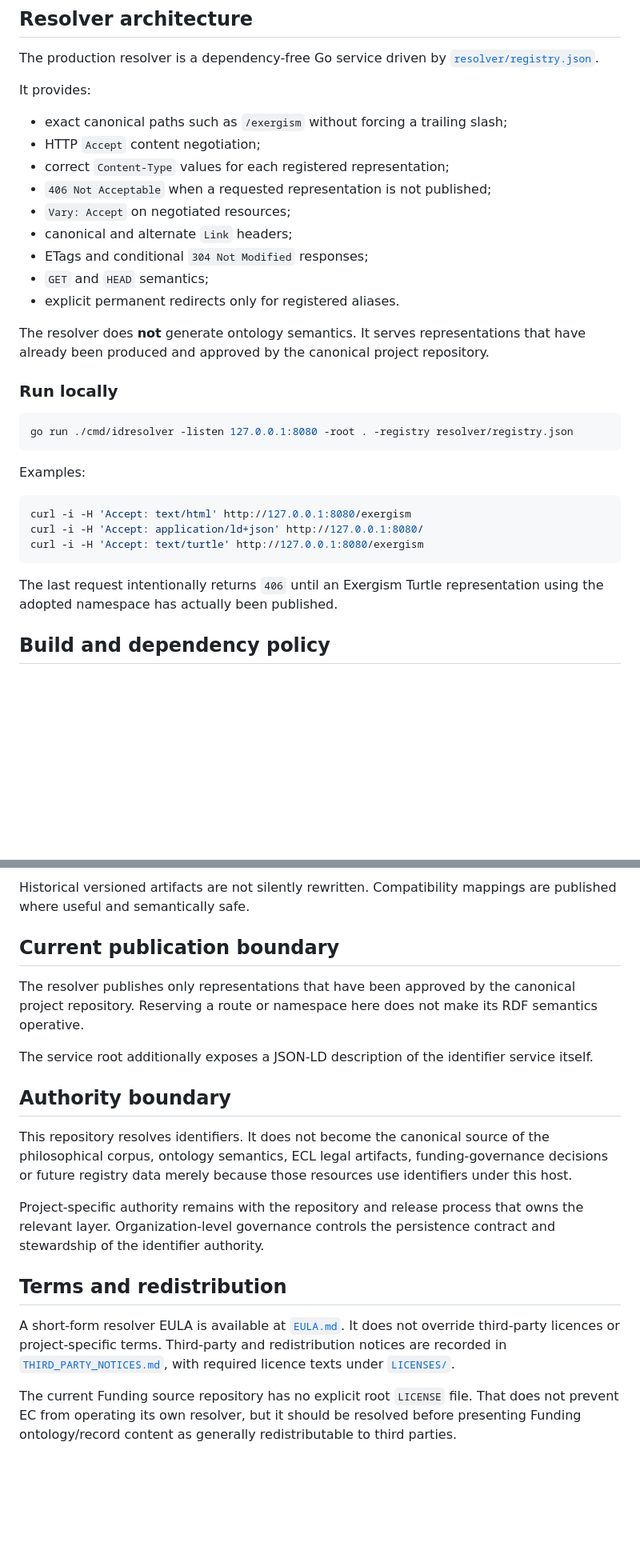
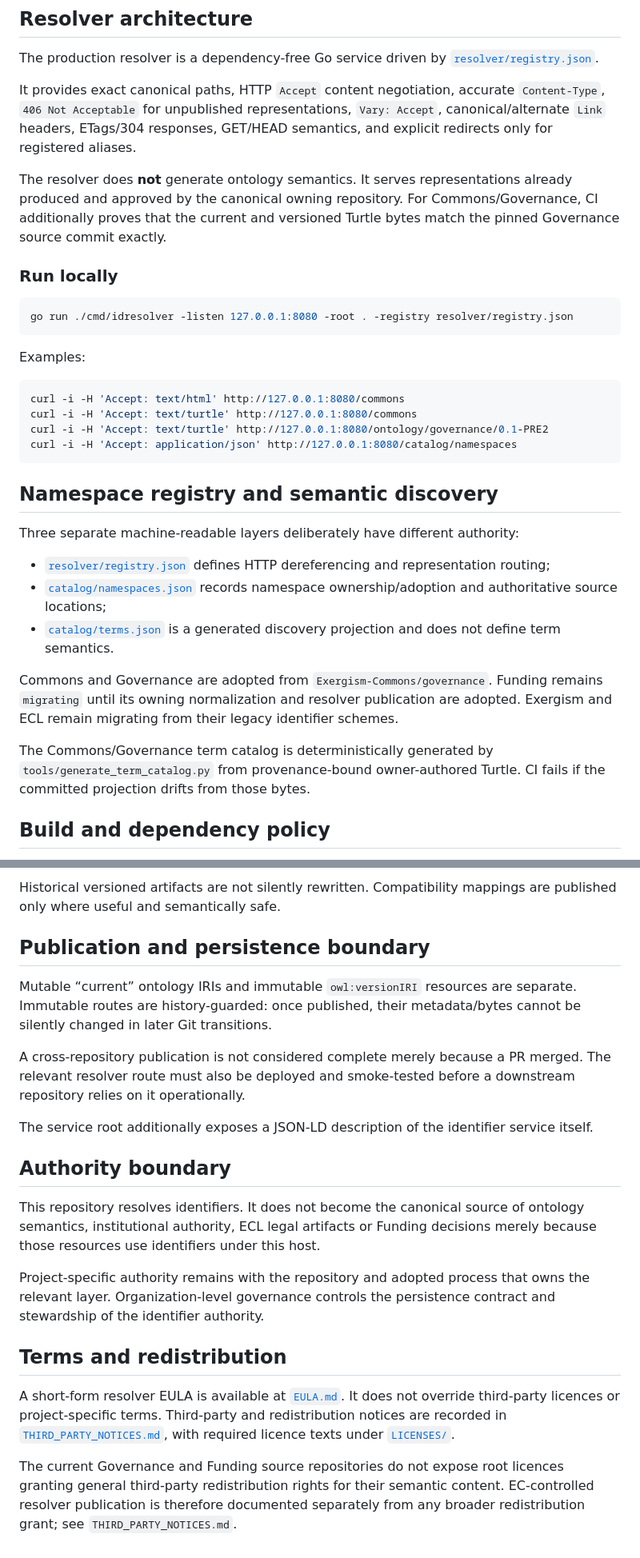
Before and after one commit to Exergism-Commons/id, a Markdown page: README.md, 2 parts joined by grey strips. Shown at 80% size. Drawn GitHub-style; blank space fills up the shorter version.

````diff
--- a/README.md
+++ b/README.md
@@ -10,19 +10,9 @@ This repository contains both the static bootstrap surface currently usable with
 
 The production resolver is a dependency-free Go service driven by [`resolver/registry.json`](resolver/registry.json).
 
-It provides:
+It provides exact canonical paths, HTTP `Accept` content negotiation, accurate `Content-Type`, `406 Not Acceptable` for unpublished representations, `Vary: Accept`, canonical/alternate `Link` headers, ETags/304 responses, GET/HEAD semantics, and explicit redirects only for registered aliases.
 
-- exact canonical paths such as `/exergism` without forcing a trailing slash;
-- HTTP `Accept` content negotiation;
-- correct `Content-Type` values for each registered representation;
-- `406 Not Acceptable` when a requested representation is not published;
-- `Vary: Accept` on negotiated resources;
-- canonical and alternate `Link` headers;
-- ETags and conditional `304 Not Modified` responses;
-- `GET` and `HEAD` semantics;
-- explicit permanent redirects only for registered aliases.
-
-The resolver does **not** generate ontology semantics. It serves representations that have already been produced and approved by the canonical project repository.
+The resolver does **not** generate ontology semantics. It serves representations already produced and approved by the canonical owning repository. For Commons/Governance, CI additionally proves that the current and versioned Turtle bytes match the pinned Governance source commit exactly.
 
 ### Run locally
 
@@ -33,12 +23,23 @@ go run ./cmd/idresolver -listen 127.0.0.1:8080 -root . -registry resolver/regist
 Examples:
 
 ```sh
-curl -i -H 'Accept: text/html' http://127.0.0.1:8080/exergism
-curl -i -H 'Accept: application/ld+json' http://127.0.0.1:8080/
-curl -i -H 'Accept: text/turtle' http://127.0.0.1:8080/exergism
+curl -i -H 'Accept: text/html' http://127.0.0.1:8080/commons
+curl -i -H 'Accept: text/turtle' http://127.0.0.1:8080/commons
+curl -i -H 'Accept: text/turtle' http://127.0.0.1:8080/ontology/governance/0.1-PRE2
+curl -i -H 'Accept: application/json' http://127.0.0.1:8080/catalog/namespaces
 ```
 
-The last request intentionally returns `406` until an Exergism Turtle representation using the adopted namespace has actually been published.
+## Namespace registry and semantic discovery
+
+Three separate machine-readable layers deliberately have different authority:
+
+- [`resolver/registry.json`](resolver/registry.json) defines HTTP dereferencing and representation routing;
+- [`catalog/namespaces.json`](catalog/namespaces.json) records namespace ownership/adoption and authoritative source locations;
+- [`catalog/terms.json`](catalog/terms.json) is a generated discovery projection and does not define term semantics.
+
+Commons and Governance are adopted from `Exergism-Commons/governance`. Funding remains `migrating` until its owning normalization and resolver publication are adopted. Exergism and ECL remain migrating from their legacy identifier schemes.
+
+The Commons/Governance term catalog is deterministically generated by `tools/generate_term_catalog.py` from provenance-bound owner-authored Turtle. CI fails if the committed projection drifts from those bytes.
 
 ## Build and dependency policy
 
@@ -103,20 +119,22 @@ See [`PERSISTENCE.md`](PERSISTENCE.md) before minting new identifiers.
 
-Historical versioned artifacts are not silently rewritten. Compatibility mappings are published where useful and semantically safe.
+Historical versioned artifacts are not silently rewritten. Compatibility mappings are published only where useful and semantically safe.
 
-## Current publication boundary
+## Publication and persistence boundary
 
-The resolver publishes only representations that have been approved by the canonical project repository. Reserving a route or namespace here does not make its RDF semantics operative.
+Mutable “current” ontology IRIs and immutable `owl:versionIRI` resources are separate. Immutable routes are history-guarded: once published, their metadata/bytes cannot be silently changed in later Git transitions.
+
+A cross-repository publication is not considered complete merely because a PR merged. The relevant resolver route must also be deployed and smoke-tested before a downstream repository relies on it operationally.
 
 The service root additionally exposes a JSON-LD description of the identifier service itself.
 
 ## Authority boundary
 
-This repository resolves identifiers. It does not become the canonical source of the philosophical corpus, ontology semantics, ECL legal artifacts, funding-governance decisions or future registry data merely because those resources use identifiers under this host.
+This repository resolves identifiers. It does not become the canonical source of ontology semantics, institutional authority, ECL legal artifacts or Funding decisions merely because those resources use identifiers under this host.
 
-Project-specific authority remains with the repository and release process that owns the relevant layer. Organization-level governance controls the persistence contract and stewardship of the identifier authority.
+Project-specific authority remains with the repository and adopted process that owns the relevant layer. Organization-level governance controls the persistence contract and stewardship of the identifier authority.
 
 ## Terms and redistribution
 
 A short-form resolver EULA is available at [`EULA.md`](EULA.md). It does not override third-party licences or project-specific terms. Third-party and redistribution notices are recorded in [`THIRD_PARTY_NOTICES.md`](THIRD_PARTY_NOTICES.md), with required licence texts under [`LICENSES/`](LICENSES/).
 
-The current Funding source repository has no explicit root `LICENSE` file. That does not prevent EC from operating its own resolver, but it should be resolved before presenting Funding ontology/record content as generally redistributable to third parties.
+The current Governance and Funding source repositories do not expose root licences granting general third-party redistribution rights for their semantic content. EC-controlled resolver publication is therefore documented separately from any broader redistribution grant; see `THIRD_PARTY_NOTICES.md`.
````
Also changed, not shown: other parts of README.md (+29 -14 lines).
